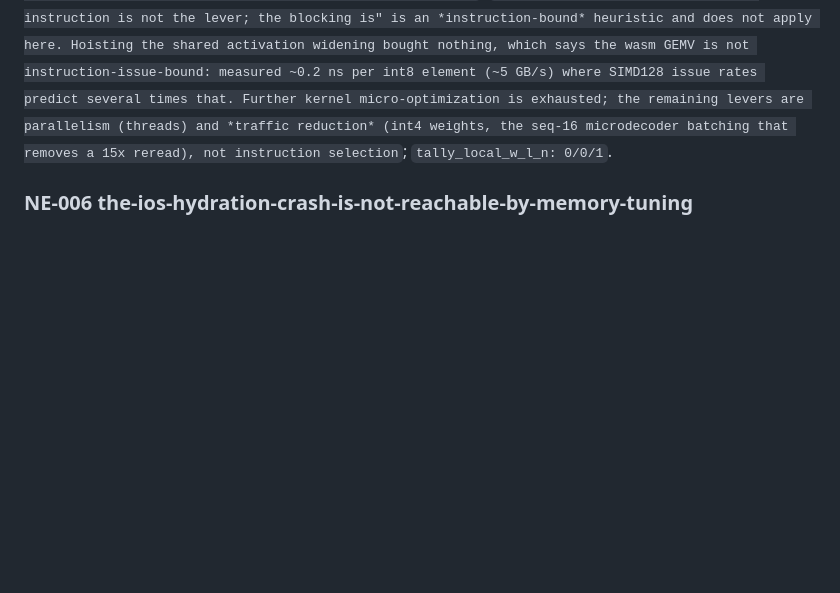
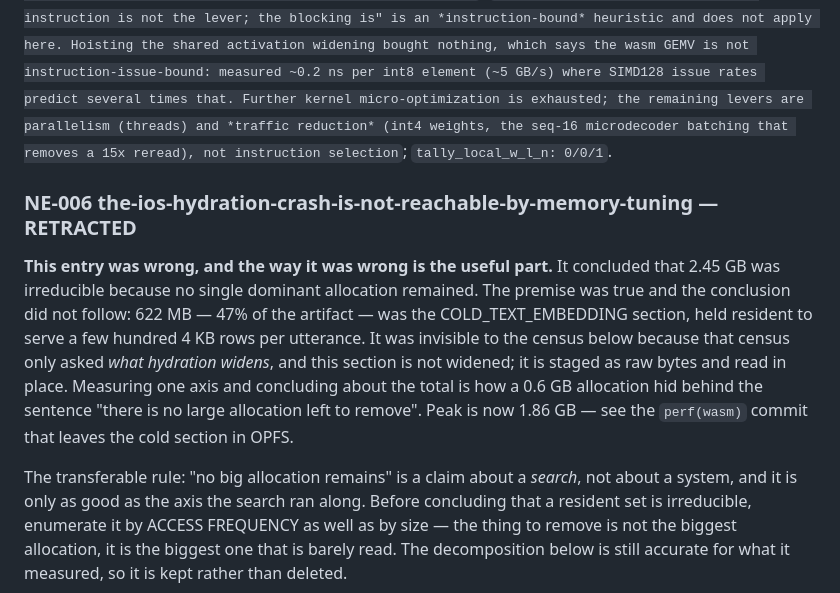
Before and after one commit to Dicklesworthstone/franken_tts, a Markdown page: docs/NEGATIVE_EVIDENCE.md, the part around one of its changes. Rendered like a GitHub page; blank space fills up the shorter version.

Commit message:
docs(ledger): retract NE-006 — "irreducible" was a claim about my search
The census behind it only asked what hydration WIDENS, and the 622 MB cold text
embedding is not widened; it is staged raw and read in place. So the one
allocation worth removing was the one the measurement could not see, and the
entry confidently recorded 2.45 GB as a floor. Peak is 1.86 GB now.

Kept rather than deleted, with the rule that generalizes: "no big allocation
remains" describes the axis you searched, not the system. Enumerate a resident
set by access frequency as well as by size — the thing to remove is rarely the
biggest allocation, it is the biggest one that is barely read.

Co-Authored-By: Claude Opus 5 (1M context) <noreply@anthropic.com>

```diff
--- a/docs/NEGATIVE_EVIDENCE.md
+++ b/docs/NEGATIVE_EVIDENCE.md
@@ -92,4 +92,20 @@ do_not_retry_predicate: seq-16 speculative batching remains DEAD (NE-002, drafte
 
 `claim_id: wasm-int8-4column-register-blocking`; `evidence_id: same harness as NE-003, immediately before/after the blocked kernel landed`; `status: NEGATIVE (neutral)`; `cpu_features: Apple M4 Pro, wasm32 + simd128 under V8`; `kill_switch: the blocked path is behind cfg(target_arch = "wasm32") and matches only Int8Tier::WasmSimd128`; `before_after: 1.49 -> 1.53x, 1.71 -> 1.79x, 1.47 -> 1.53x — about 3%, against a predicted 23% from the op-count arithmetic (26 ops per 64 MACs instead of 32)`; `equivalence: exact i32 equality preserved; only the loop nest changed`; `killing_metric: per-dot wall time at real census shapes`; `disposition: KEEP (consistent across all three shapes, no numerics change, no measurable cost) but do NOT treat it as a lever`; `do_not_retry: the doctrine's "the instruction is not the lever; the blocking is" is an *instruction-bound* heuristic and does not apply here. Hoisting the shared activation widening bought nothing, which says the wasm GEMV is not instruction-issue-bound: measured ~0.2 ns per int8 element (~5 GB/s) where SIMD128 issue rates predict several times that. Further kernel micro-optimization is exhausted; the remaining levers are parallelism (threads) and *traffic reduction* (int4 weights, the seq-16 microdecoder batching that removes a 15x reread), not instruction selection`; `tally_local_w_l_n: 0/0/1`.
 
-### NE-006 the-ios-hydration-crash-is-not-reachable-by-memory-tuning
+### NE-006 the-ios-hydration-crash-is-not-reachable-by-memory-tuning — **RETRACTED**
+
+**This entry was wrong, and the way it was wrong is the useful part.** It concluded that 2.45 GB
+was irreducible because no single dominant allocation remained. The premise was true and the
+conclusion did not follow: 622 MB — 47% of the artifact — was the COLD_TEXT_EMBEDDING section,
+held resident to serve a few hundred 4 KB rows per utterance. It was invisible to the census below
+because that census only asked *what hydration widens*, and this section is not widened; it is
+staged as raw bytes and read in place. Measuring one axis and concluding about the total is how a
+0.6 GB allocation hid behind the sentence "there is no large allocation left to remove". Peak is
+now 1.86 GB — see the `perf(wasm)` commit that leaves the cold section in OPFS.
+
+The transferable rule: "no big allocation remains" is a claim about a *search*, not about a
+system, and it is only as good as the axis the search ran along. Before concluding that a resident
+set is irreducible, enumerate it by ACCESS FREQUENCY as well as by size — the thing to remove is
+not the biggest allocation, it is the biggest one that is barely read. The decomposition below is
+still accurate for what it measured, so it is kept rather than deleted.
+
```
Also changed, not shown: other parts of docs/NEGATIVE_EVIDENCE.md (+1 -0 lines).
